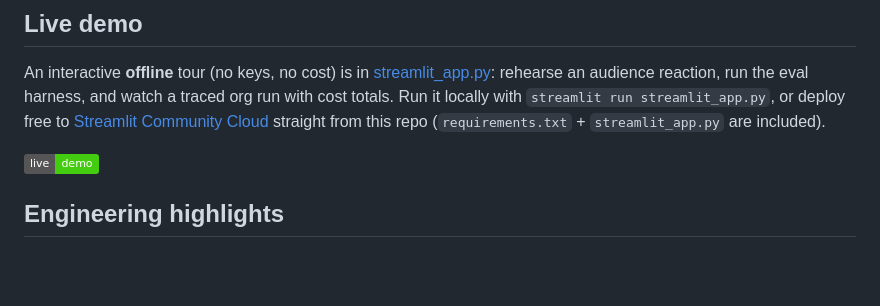
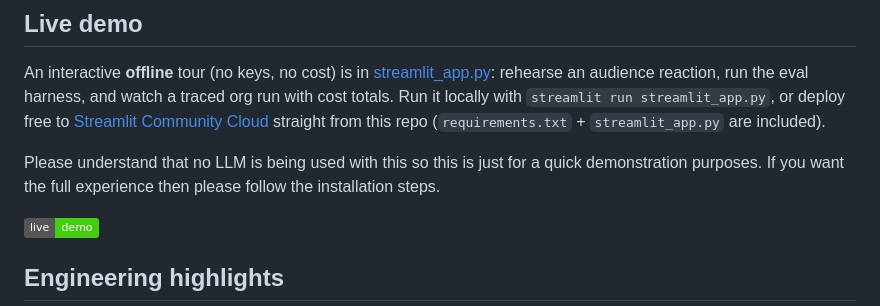
Before and after one commit to Hasnain91169/ATLAS, a Markdown page: README.md, the part around the change. Drawn GitHub-style; badges without logos; blank space fills up the shorter version.

Commit message:
Clarify LLM usage in README
Added clarification about LLM usage and installation steps.

```diff
--- a/README.md
+++ b/README.md
@@ -27,6 +27,8 @@ harness, and watch a traced org run with cost totals. Run it locally with
 `streamlit run streamlit_app.py`, or deploy free to
 [Streamlit Community Cloud](https://share.streamlit.io) straight from this repo
 (`requirements.txt` + `streamlit_app.py` are included).
+
+Please understand that no LLM is being used with this so this is just for a quick demonstration purposes. If you want the full experience then please follow the installation steps.
 
 [![Live demo](https://img.shields.io/badge/live-demo-brightgreen)](https://atlas-demo.streamlit.app)
 
```
